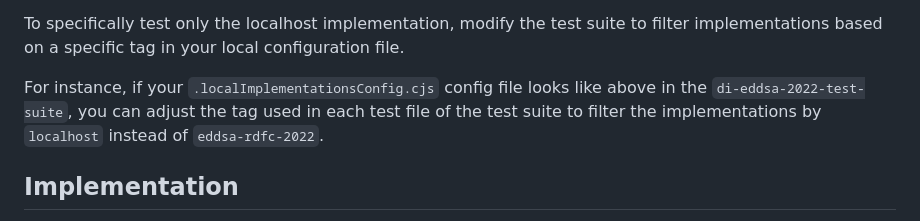
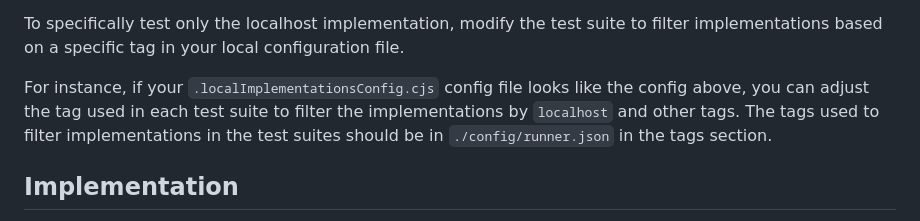
Before and after one commit to w3c/vc-di-eddsa-test-suite, a Markdown page: README.md, the part around the change. Rendered like a GitHub page.

Commit message:
Further clarify testing locally and tags.

```diff
--- a/README.md
+++ b/README.md
@@ -85,8 +85,9 @@ To specifically test only the localhost implementation, modify the test suite to
 filter implementations based on a specific tag in your local configuration file.
 
 For instance, if your `.localImplementationsConfig.cjs` config file looks like
-above in the `di-eddsa-2022-test-suite`, you can adjust the tag used in each test
-file of the test suite to filter the implementations by `localhost` instead of `eddsa-rdfc-2022`.
+the config above, you can adjust the tag used in each test suite
+to filter the implementations by `localhost` and other tags. The tags used to filter
+implementations in the test suites should be in `./config/runner.json` in the tags section.
 
 ## Implementation
 
```
